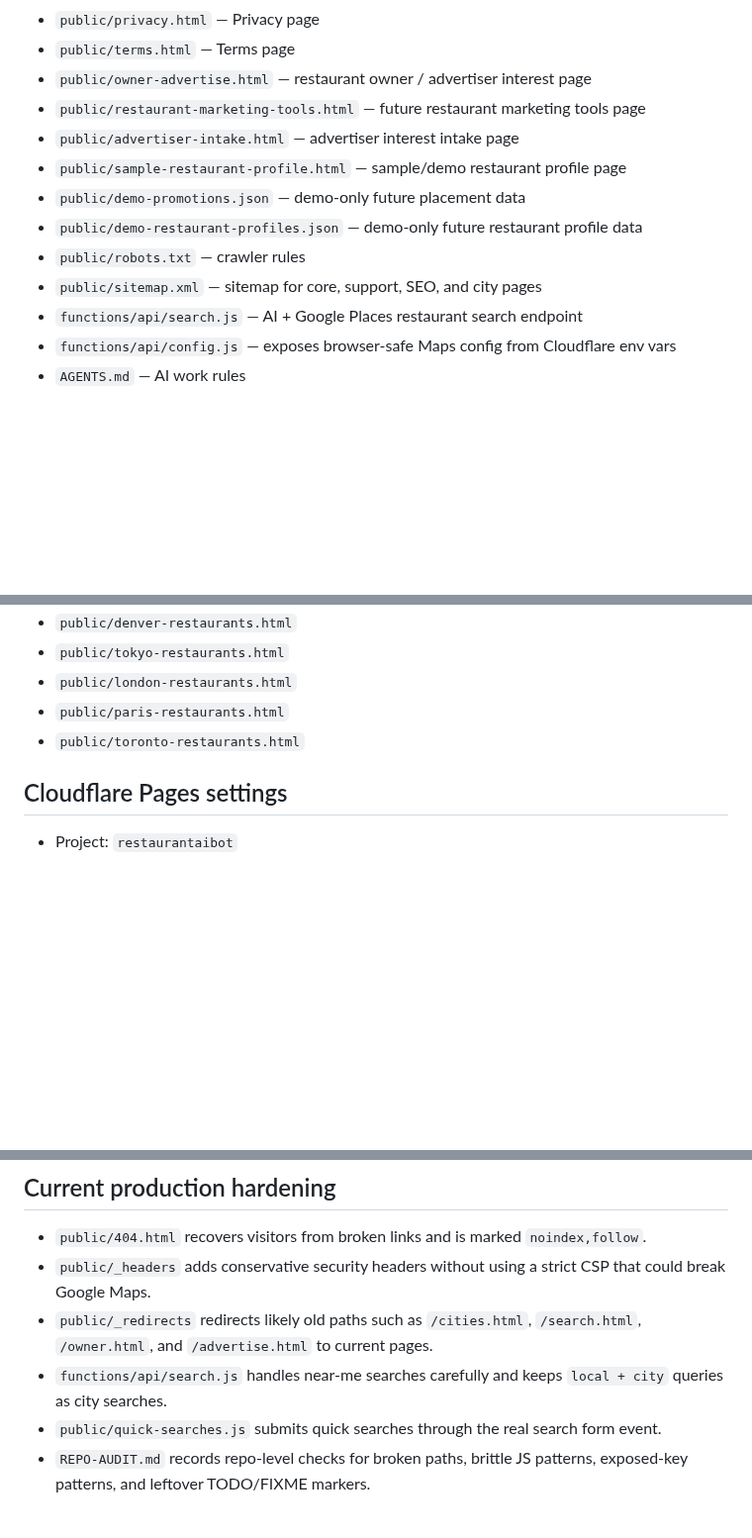
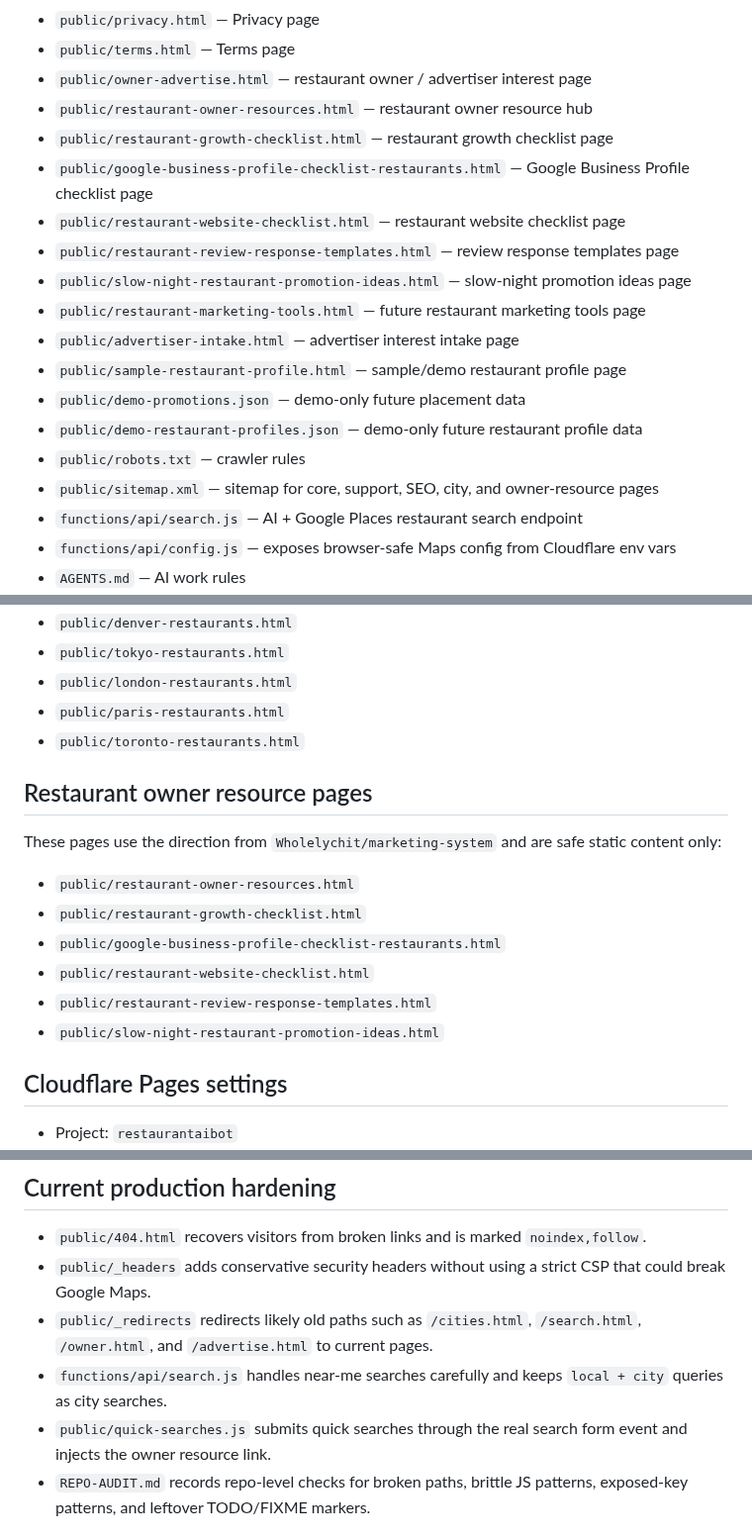
Before and after one commit to Readeasy30/restaurantaibot.com, a Markdown page: README.md, 3 parts joined by grey strips. Shown at 99% size. Rendered like a GitHub page; blank space fills up the shorter version.

Commit message:
Document restaurant owner resource pages

```diff
--- a/README.md
+++ b/README.md
@@ -50,13 +51,19 @@ No live payments, live ad scripts, private keys, user accounts, uploads, orderin
 - `public/privacy.html` — Privacy page
 - `public/terms.html` — Terms page
 - `public/owner-advertise.html` — restaurant owner / advertiser interest page
+- `public/restaurant-owner-resources.html` — restaurant owner resource hub
+- `public/restaurant-growth-checklist.html` — restaurant growth checklist page
+- `public/google-business-profile-checklist-restaurants.html` — Google Business Profile checklist page
+- `public/restaurant-website-checklist.html` — restaurant website checklist page
+- `public/restaurant-review-response-templates.html` — review response templates page
+- `public/slow-night-restaurant-promotion-ideas.html` — slow-night promotion ideas page
 - `public/restaurant-marketing-tools.html` — future restaurant marketing tools page
 - `public/advertiser-intake.html` — advertiser interest intake page
 - `public/sample-restaurant-profile.html` — sample/demo restaurant profile page
 - `public/demo-promotions.json` — demo-only future placement data
 - `public/demo-restaurant-profiles.json` — demo-only future restaurant profile data
 - `public/robots.txt` — crawler rules
-- `public/sitemap.xml` — sitemap for core, support, SEO, and city pages
+- `public/sitemap.xml` — sitemap for core, support, SEO, city, and owner-resource pages
 - `functions/api/search.js` — AI + Google Places restaurant search endpoint
 - `functions/api/config.js` — exposes browser-safe Maps config from Cloudflare env vars
 - `AGENTS.md` — AI work rules
@@ -101,6 +108,17 @@ No live payments, live ad scripts, private keys, user accounts, uploads, orderin
 - `public/paris-restaurants.html`
 - `public/toronto-restaurants.html`
 
+## Restaurant owner resource pages
+
+These pages use the direction from `Wholelychit/marketing-system` and are safe static content only:
+
+- `public/restaurant-owner-resources.html`
+- `public/restaurant-growth-checklist.html`
+- `public/google-business-profile-checklist-restaurants.html`
+- `public/restaurant-website-checklist.html`
+- `public/restaurant-review-response-templates.html`
+- `public/slow-night-restaurant-promotion-ideas.html`
+
 ## Cloudflare Pages settings
 
 - Project: `restaurantaibot`
@@ -129,7 +147,7 @@ Do not add a GitHub Actions deployment workflow unless Cloudflare auto-deploy is
 - `public/_headers` adds conservative security headers without using a strict CSP that could break Google Maps.
 - `public/_redirects` redirects likely old paths such as `/cities.html`, `/search.html`, `/owner.html`, and `/advertise.html` to current pages.
 - `functions/api/search.js` handles near-me searches carefully and keeps `local + city` queries as city searches.
-- `public/quick-searches.js` submits quick searches through the real search form event.
+- `public/quick-searches.js` submits quick searches through the real search form event and injects the owner resource link.
 - `REPO-AUDIT.md` records repo-level checks for broken paths, brittle JS patterns, exposed-key patterns, and leftover TODO/FIXME markers.
 
 ## Safe development rules
```
Also changed, not shown: other parts of README.md (+2 -1 lines).
